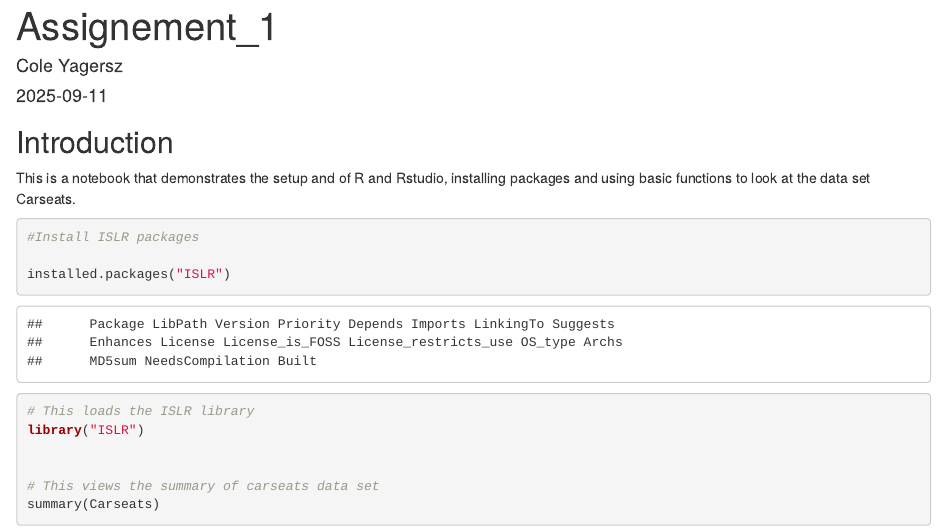
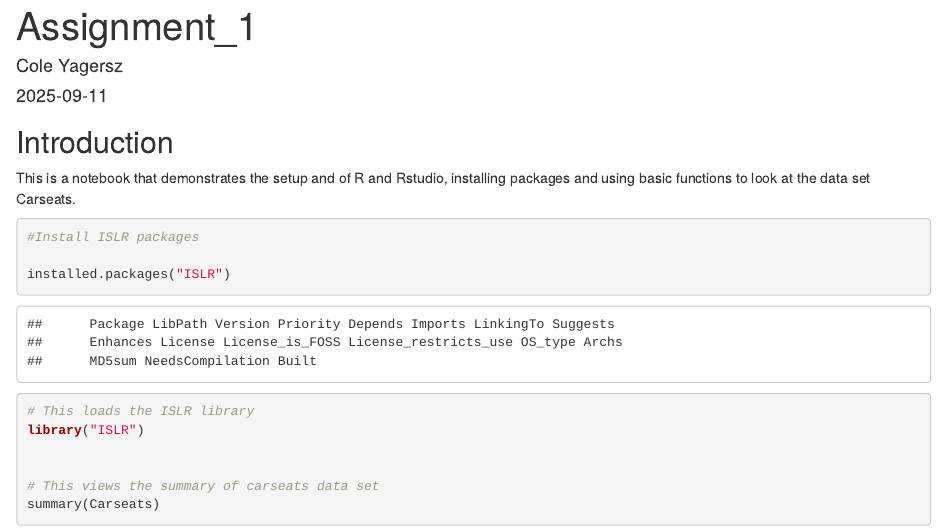
Before and after one commit to cyagersz/64036_cyagersz, an R Markdown document (Assignment_1.Rmd): the page in a window 1100 px wide, from its top. The pictures show the output file Assignment_1.html that the author committed with the source, opened offline.

Commit message:
Fixed error in name

```diff
--- a/Assignment_1.Rmd
+++ b/Assignment_1.Rmd
@@ -1,5 +1,5 @@
 ---
-title: "Assignement_1"
+title: "Assignment_1"
 author: "Cole Yagersz"
 date: "2025-09-11"
 output: html_document
```
Also changed, not shown: Assignment_1.html.
